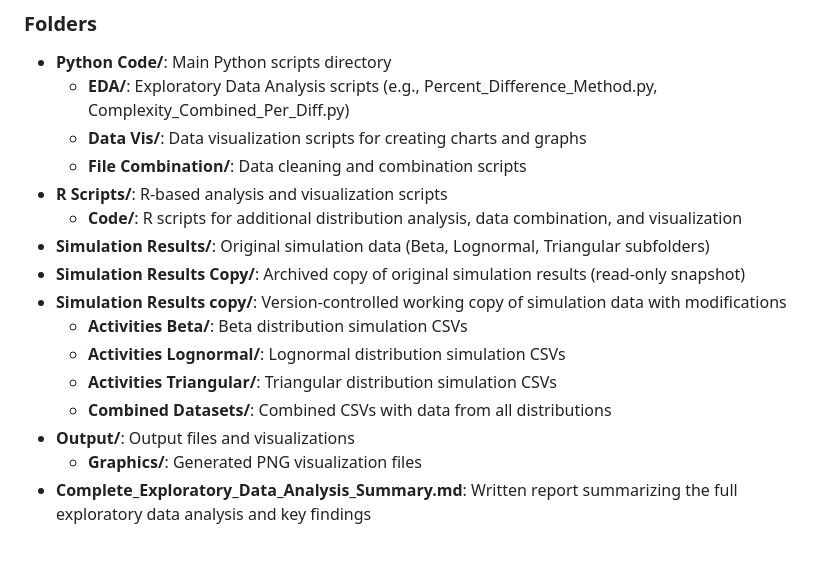
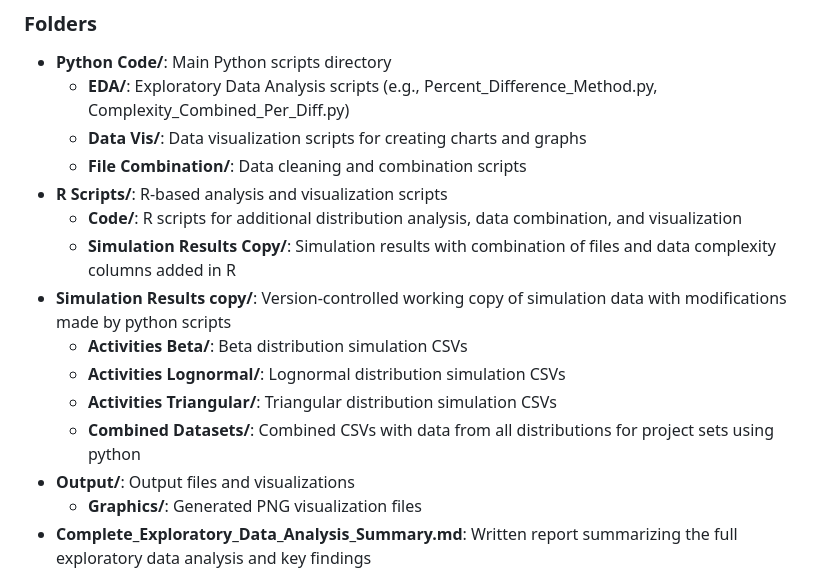
Before and after one commit to Aidan303/Project-Prediction-Analysis, a Markdown page: README.md, the part around the change. Rendered like a GitHub page; blank space fills up the shorter version.

```diff
--- a/README.md
+++ b/README.md
@@ -16,13 +16,12 @@ The project has evolved to include comprehensive data preparation, cleaning, and
   - **File Combination/**: Data cleaning and combination scripts
 - **R Scripts/**: R-based analysis and visualization scripts
   - **Code/**: R scripts for additional distribution analysis, data combination, and visualization
-- **Simulation Results/**: Original simulation data (Beta, Lognormal, Triangular subfolders)
-- **Simulation Results Copy/**: Archived copy of original simulation results (read-only snapshot)
-- **Simulation Results copy/**: Version-controlled working copy of simulation data with modifications
+  - **Simulation Results Copy/**: Simulation results with combination of files and data complexity columns added in R
+- **Simulation Results copy/**: Version-controlled working copy of simulation data with modifications made by python scripts
   - **Activities Beta/**: Beta distribution simulation CSVs
   - **Activities Lognormal/**: Lognormal distribution simulation CSVs
   - **Activities Triangular/**: Triangular distribution simulation CSVs
-  - **Combined Datasets/**: Combined CSVs with data from all distributions
+  - **Combined Datasets/**: Combined CSVs with data from all distributions for project sets using python
 - **Output/**: Output files and visualizations
   - **Graphics/**: Generated PNG visualization files
 - **Complete_Exploratory_Data_Analysis_Summary.md**: Written report summarizing the full exploratory data analysis and key findings
```
